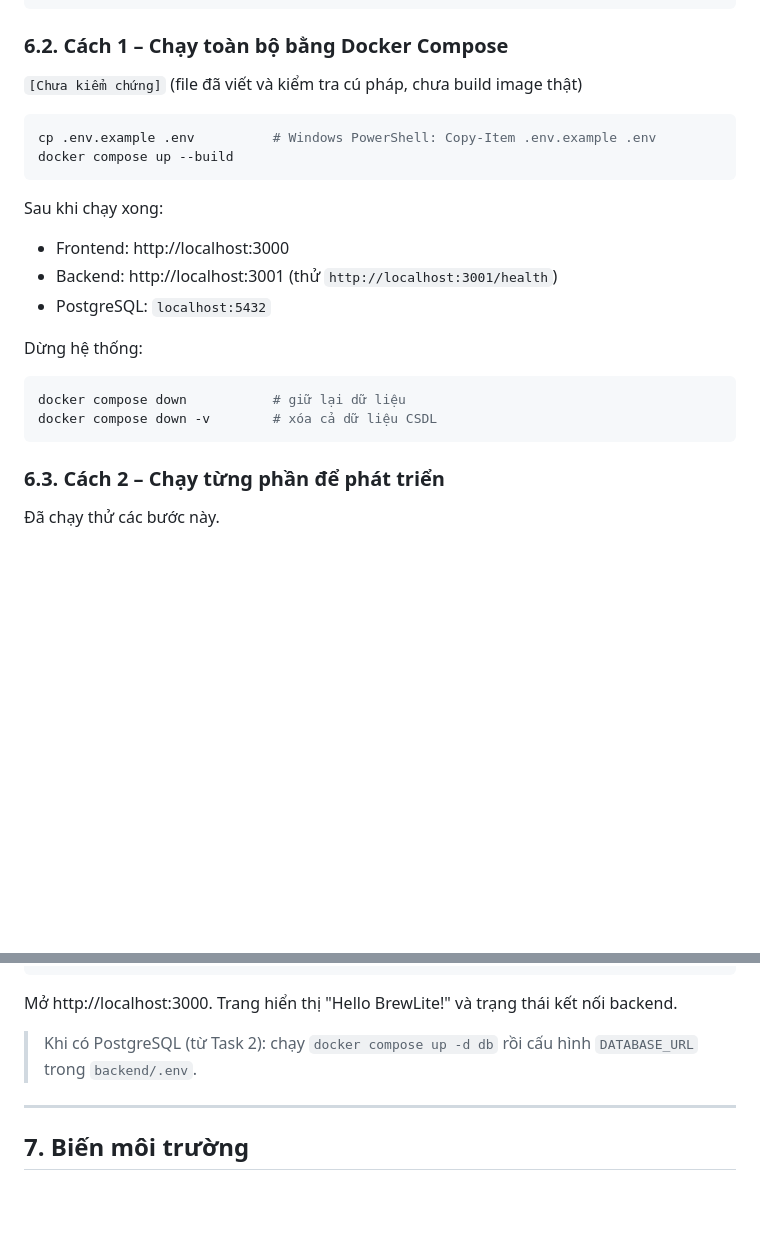
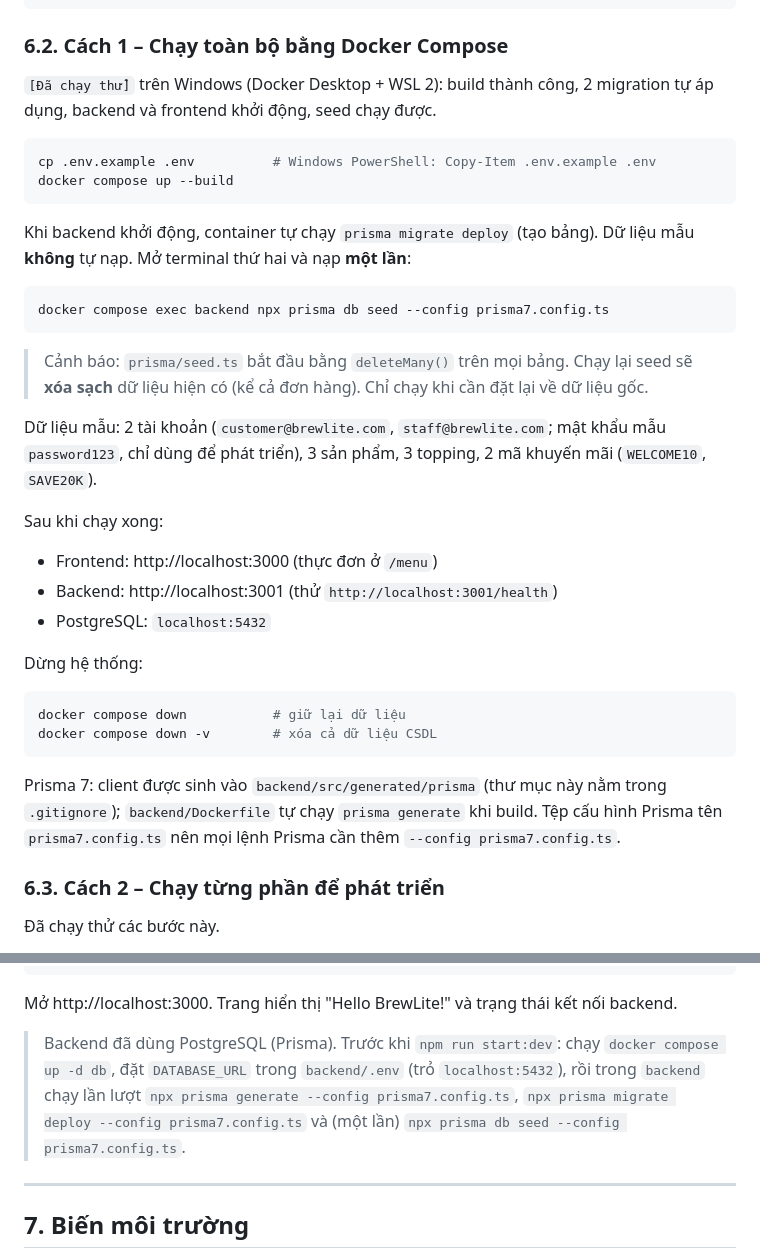
Before and after one commit to tthan-prog/BrewLite, a Markdown page: README.md, 2 parts joined by grey strips. GitHub-like rendering; blank space fills up the shorter version.

````diff
--- a/README.md
+++ b/README.md
@@ -162,16 +162,26 @@ nvm use            # (nếu dùng nvm) chọn đúng phiên bản Node trong .nv
 
 ### 6.2. Cách 1 – Chạy toàn bộ bằng Docker Compose
 
-`[Chưa kiểm chứng]` (file đã viết và kiểm tra cú pháp, chưa build image thật)
+`[Đã chạy thử]` trên Windows (Docker Desktop + WSL 2): build thành công, 2 migration tự áp dụng, backend và frontend khởi động, seed chạy được.
 
 ```bash
 cp .env.example .env          # Windows PowerShell: Copy-Item .env.example .env
 docker compose up --build
 ```
 
+Khi backend khởi động, container tự chạy `prisma migrate deploy` (tạo bảng). Dữ liệu mẫu **không** tự nạp. Mở terminal thứ hai và nạp **một lần**:
+
+```bash
+docker compose exec backend npx prisma db seed --config prisma7.config.ts
+```
+
+> Cảnh báo: `prisma/seed.ts` bắt đầu bằng `deleteMany()` trên mọi bảng. Chạy lại seed sẽ **xóa sạch** dữ liệu hiện có (kể cả đơn hàng). Chỉ chạy khi cần đặt lại về dữ liệu gốc.
+
+Dữ liệu mẫu: 2 tài khoản (`customer@brewlite.com`, `staff@brewlite.com`; mật khẩu mẫu `password123`, chỉ dùng để phát triển), 3 sản phẩm, 3 topping, 2 mã khuyến mãi (`WELCOME10`, `SAVE20K`).
+
 Sau khi chạy xong:
 
-- Frontend: http://localhost:3000
+- Frontend: http://localhost:3000 (thực đơn ở `/menu`)
 - Backend: http://localhost:3001 (thử `http://localhost:3001/health`)
 - PostgreSQL: `localhost:5432`
 
@@ -181,6 +191,8 @@ Dừng hệ thống:
 docker compose down           # giữ lại dữ liệu
 docker compose down -v        # xóa cả dữ liệu CSDL
 ```
+
+Prisma 7: client được sinh vào `backend/src/generated/prisma` (thư mục này nằm trong `.gitignore`); `backend/Dockerfile` tự chạy `prisma generate` khi build. Tệp cấu hình Prisma tên `prisma7.config.ts` nên mọi lệnh Prisma cần thêm `--config prisma7.config.ts`.
 
 ### 6.3. Cách 2 – Chạy từng phần để phát triển
 
@@ -208,7 +220,7 @@ npm run dev
 
 Mở http://localhost:3000. Trang hiển thị "Hello BrewLite!" và trạng thái kết nối backend.
 
-> Khi có PostgreSQL (từ Task 2): chạy `docker compose up -d db` rồi cấu hình `DATABASE_URL` trong `backend/.env`.
+> Backend đã dùng PostgreSQL (Prisma). Trước khi `npm run start:dev`: chạy `docker compose up -d db`, đặt `DATABASE_URL` trong `backend/.env` (trỏ `localhost:5432`), rồi trong `backend` chạy lần lượt `npx prisma generate --config prisma7.config.ts`, `npx prisma migrate deploy --config prisma7.config.ts` và (một lần) `npx prisma db seed --config prisma7.config.ts`.
 
 ---
 
````
Also changed, not shown: other parts of README.md (+19 -14 lines), docs/scrum/product-backlog.md (+11 -9 lines).
